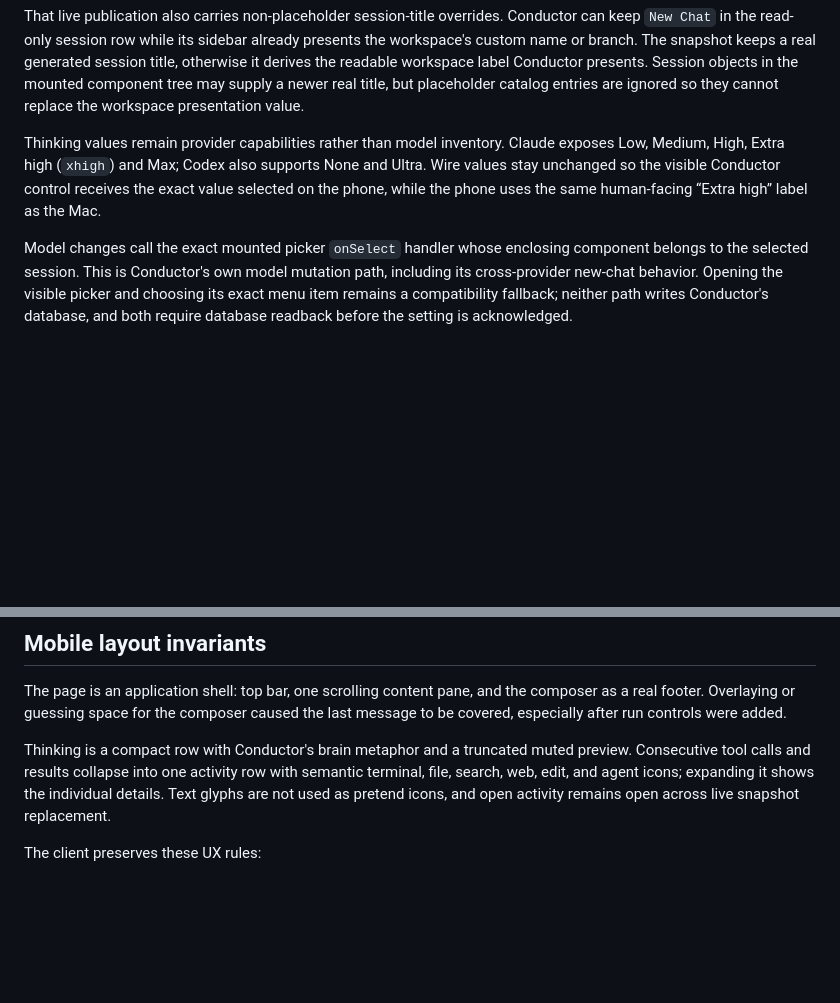
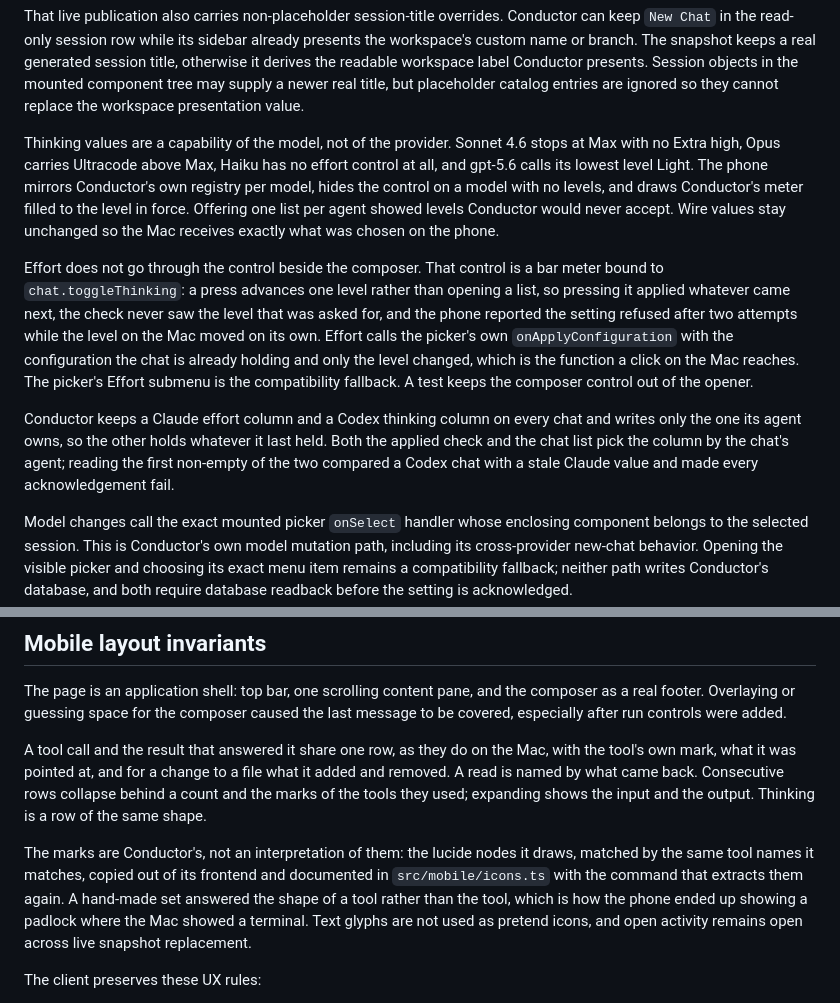
Before and after one commit to up1512001/conductor-hats, a Markdown page: docs/mobile-internals.md, 2 parts joined by grey strips. Rendered like a GitHub page; blank space fills up the shorter version.

Commit message:
docs: record why effort never presses the composer meter

```diff
--- a/docs/mobile-internals.md
+++ b/docs/mobile-internals.md
@@ -169,11 +169,29 @@ Conductor presents. Session objects in the mounted component tree may supply a
 newer real title, but placeholder catalog entries are ignored so they cannot
 replace the workspace presentation value.
 
-Thinking values remain provider capabilities rather than model inventory.
-Claude exposes Low, Medium, High, Extra high (`xhigh`) and Max; Codex also
-supports None and Ultra. Wire values stay unchanged so the visible Conductor
-control receives the exact value selected on the phone, while the phone uses
-the same human-facing “Extra high” label as the Mac.
+Thinking values are a capability of the model, not of the provider. Sonnet 4.6
+stops at Max with no Extra high, Opus carries Ultracode above Max, Haiku has no
+effort control at all, and gpt-5.6 calls its lowest level Light. The phone
+mirrors Conductor's own registry per model, hides the control on a model with no
+levels, and draws Conductor's meter filled to the level in force. Offering one
+list per agent showed levels Conductor would never accept. Wire values stay
+unchanged so the Mac receives exactly what was chosen on the phone.
+
+Effort does not go through the control beside the composer. That control is a
+bar meter bound to `chat.toggleThinking`: a press advances one level rather than
+opening a list, so pressing it applied whatever came next, the check never saw
+the level that was asked for, and the phone reported the setting refused after
+two attempts while the level on the Mac moved on its own. Effort calls the
+picker's own `onApplyConfiguration` with the configuration the chat is already
+holding and only the level changed, which is the function a click on the Mac
+reaches. The picker's Effort submenu is the compatibility fallback. A test keeps
+the composer control out of the opener.
+
+Conductor keeps a Claude effort column and a Codex thinking column on every chat
+and writes only the one its agent owns, so the other holds whatever it last
+held. Both the applied check and the chat list pick the column by the chat's
+agent; reading the first non-empty of the two compared a Codex chat with a stale
+Claude value and made every acknowledgement fail.
 
 Model changes call the exact mounted picker `onSelect` handler whose enclosing
 component belongs to the selected session. This is Conductor's own model
@@ -213,11 +231,19 @@ The page is an application shell: top bar, one scrolling content pane, and the
 composer as a real footer. Overlaying or guessing space for the composer caused
 the last message to be covered, especially after run controls were added.
 
-Thinking is a compact row with Conductor's brain metaphor and a truncated muted
-preview. Consecutive tool calls and results collapse into one activity row with
-semantic terminal, file, search, web, edit, and agent icons; expanding it shows
-the individual details. Text glyphs are not used as pretend icons, and open
-activity remains open across live snapshot replacement.
+A tool call and the result that answered it share one row, as they do on the
+Mac, with the tool's own mark, what it was pointed at, and for a change to a
+file what it added and removed. A read is named by what came back. Consecutive
+rows collapse behind a count and the marks of the tools they used; expanding
+shows the input and the output. Thinking is a row of the same shape.
+
+The marks are Conductor's, not an interpretation of them: the lucide nodes it
+draws, matched by the same tool names it matches, copied out of its frontend and
+documented in `src/mobile/icons.ts` with the command that extracts them again.
+A hand-made set answered the shape of a tool rather than the tool, which is how
+the phone ended up showing a padlock where the Mac showed a terminal. Text
+glyphs are not used as pretend icons, and open activity remains open across live
+snapshot replacement.
 
 The client preserves these UX rules:
 
```
